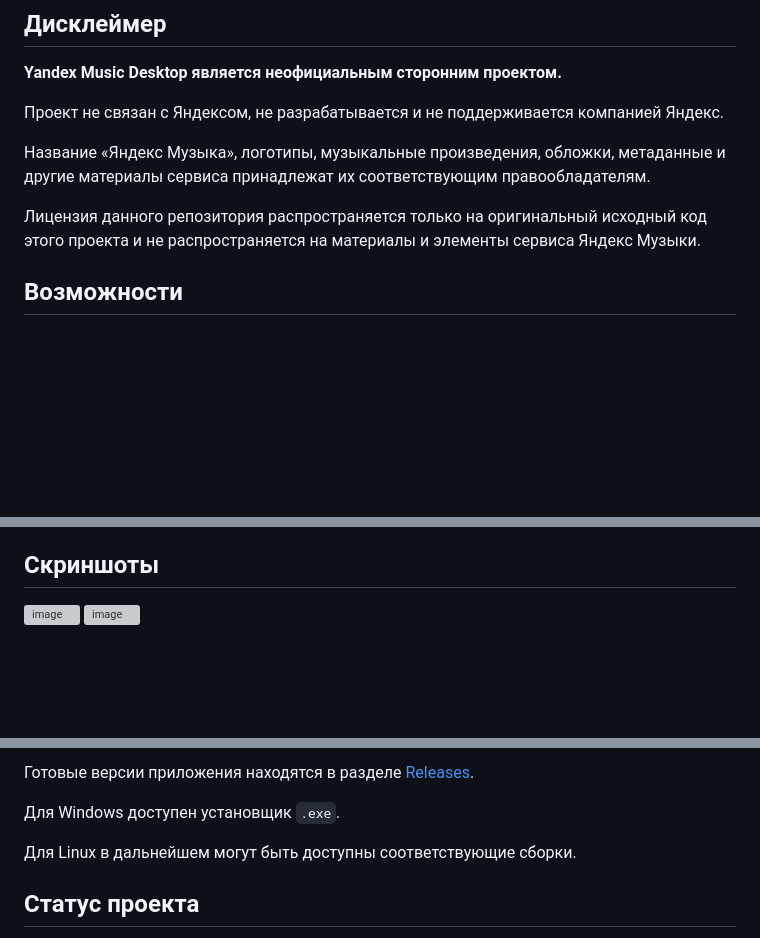
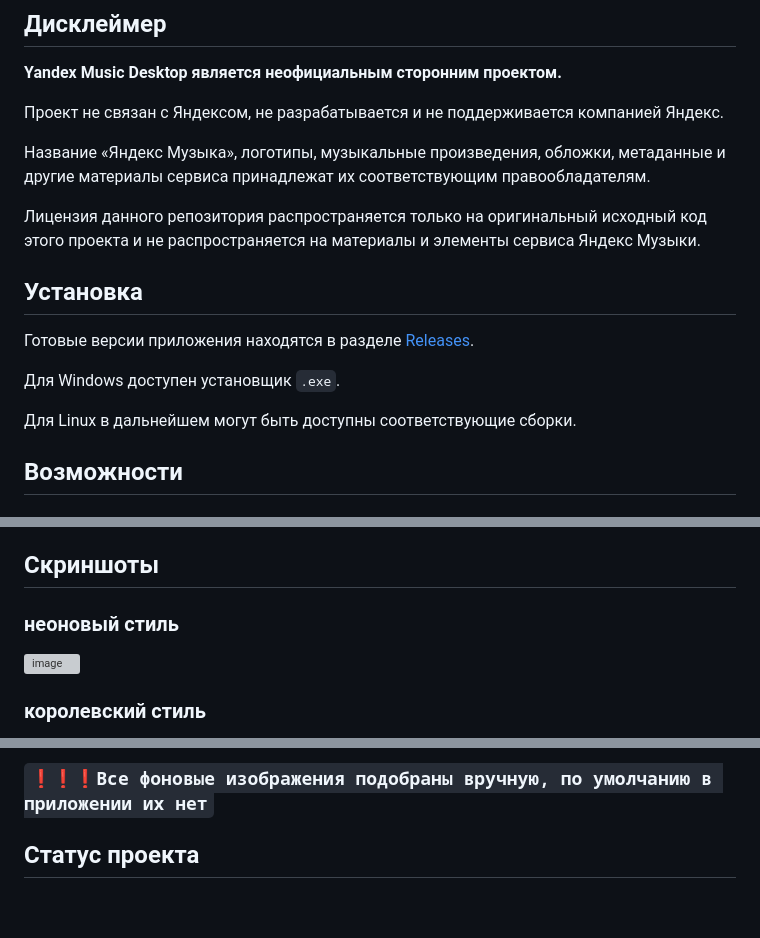
Before and after one commit to Whisper-Music/YandexMusic-WhisperEdition, a Markdown page: README.md, 3 parts joined by grey strips. Rendered like a GitHub page; blank space fills up the shorter version; grey boxes are pictures that could not be loaded.

````diff
--- a/README.md
+++ b/README.md
@@ -15,6 +15,14 @@ Yandex Music Desktop — неофициальный сторонний клие
 Название «Яндекс Музыка», логотипы, музыкальные произведения, обложки, метаданные и другие материалы сервиса принадлежат их соответствующим правообладателям.
 
 Лицензия данного репозитория распространяется только на оригинальный исходный код этого проекта и не распространяется на материалы и элементы сервиса Яндекс Музыки.
+
+## Установка
+
+Готовые версии приложения находятся в разделе [Releases](../../releases).
+
+Для Windows доступен установщик `.exe`.
+
+Для Linux в дальнейшем могут быть доступны соответствующие сборки.
 
 ## Возможности
 
@@ -40,8 +48,9 @@ Yandex Music Desktop — неофициальный сторонний клие
 * Визуальные эффекты интегрированы непосредственно в интерфейс приложения.
 
 ## Скриншоты
-
+### неоновый стиль
 <img width="1280" height="690" alt="image" src="https://github.com/user-attachments/assets/1d69bb96-e3c1-4510-b3a8-b3d9013e1d0a" />
 
+### королевский стиль
 <img width="1920" height="1038" alt="image" src="https://github.com/user-attachments/assets/c4b56a57-f94c-4024-a182-73ca5a602d89" />
 
@@ -50,9 +62,5 @@ Yandex Music Desktop — неофициальный сторонний клие
 
-Готовые версии приложения находятся в разделе [Releases](../../releases).
-
-Для Windows доступен установщик `.exe`.
-
-Для Linux в дальнейшем могут быть доступны соответствующие сборки.
+### ```❗️❗️❗️Все фоновые изображения подобраны вручную, по умолчанию в приложении их нет```
 
 ## Статус проекта
 
````
Also changed, not shown: other parts of README.md (+4 -1 lines).
